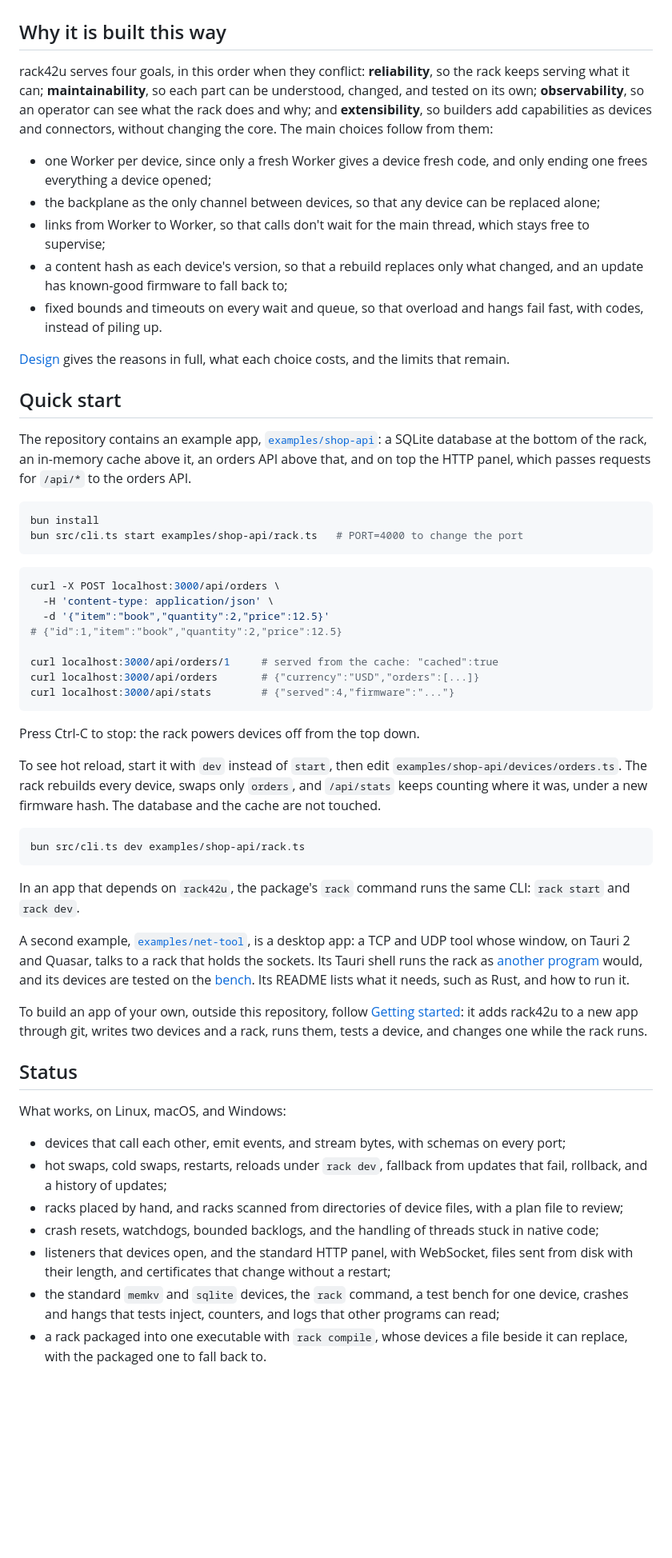
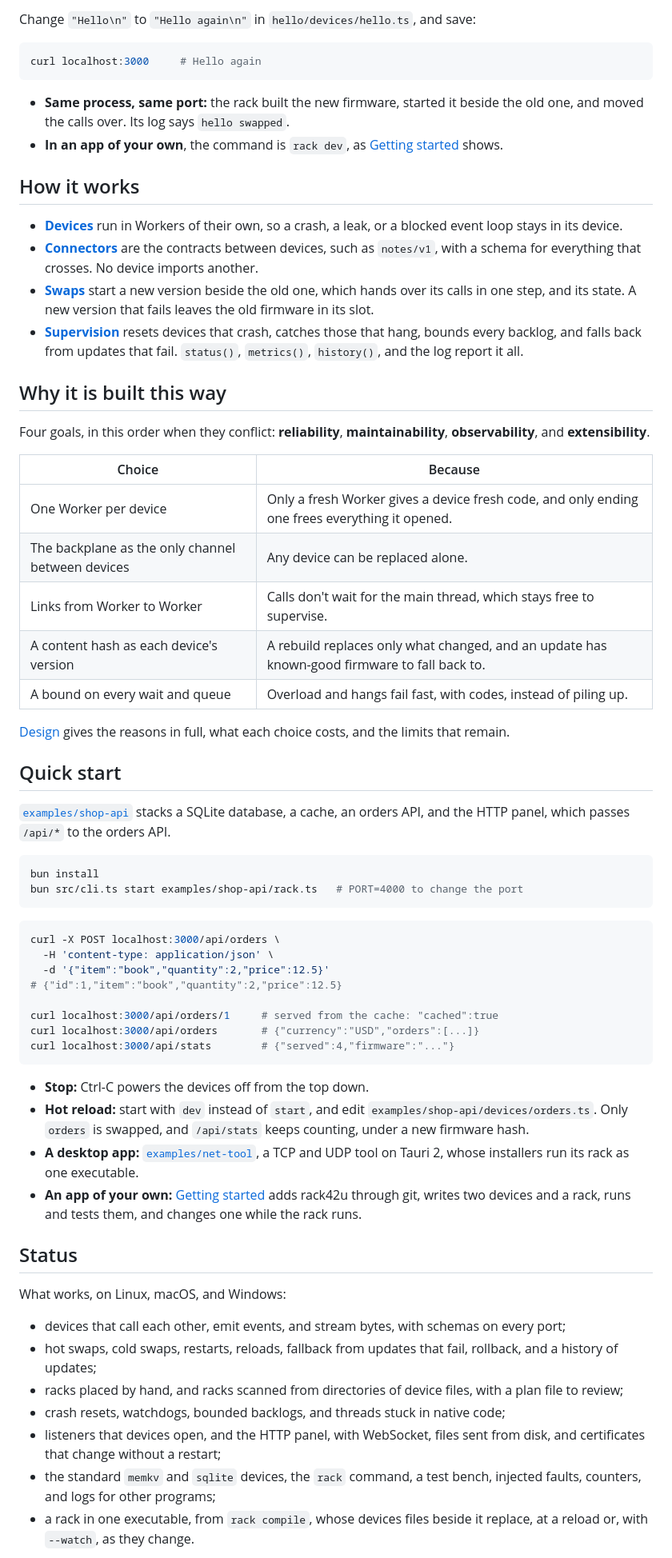
Before and after one commit to DreamZora/racku, a Markdown page: README.md, the part around one of its changes. Shown at 80% size. GitHub-like rendering; blank space fills up the shorter version.

````diff
--- a/README.md
+++ b/README.md
@@ -31,19 +54,36 @@ rack (one Bun process)
+Change `"Hello\n"` to `"Hello again\n"` in `hello/devices/hello.ts`, and save:
+
+```sh
+curl localhost:3000     # Hello again
+```
+
+- **Same process, same port:** the rack built the new firmware, started it beside the old one, and moved the calls over. Its log says `hello swapped`.
+- **In an app of your own**, the command is `rack dev`, as [Getting started](docs/getting-started.md#change-a-device-while-it-runs) shows.
+
+## How it works
+
+- **[Devices](docs/concepts.md#devices)** run in Workers of their own, so a crash, a leak, or a blocked event loop stays in its device.
+- **[Connectors](docs/concepts.md#connectors-and-ports)** are the contracts between devices, such as `notes/v1`, with a schema for everything that crosses. No device imports another.
+- **[Swaps](docs/concepts.md#swaps)** start a new version beside the old one, which hands over its calls in one step, and its state. A new version that fails leaves the old firmware in its slot.
+- **[Supervision](docs/concepts.md#faults)** resets devices that crash, catches those that hang, bounds every backlog, and falls back from updates that fail. `status()`, `metrics()`, `history()`, and the log report it all.
 
 ## Why it is built this way
 
-rack42u serves four goals, in this order when they conflict: **reliability**, so the rack keeps serving what it can; **maintainability**, so each part can be understood, changed, and tested on its own; **observability**, so an operator can see what the rack does and why; and **extensibility**, so builders add capabilities as devices and connectors, without changing the core. The main choices follow from them:
+Four goals, in this order when they conflict: **reliability**, **maintainability**, **observability**, and **extensibility**.
 
-- one Worker per device, since only a fresh Worker gives a device fresh code, and only ending one frees everything a device opened;
-- the backplane as the only channel between devices, so that any device can be replaced alone;
-- links from Worker to Worker, so that calls don't wait for the main thread, which stays free to supervise;
-- a content hash as each device's version, so that a rebuild replaces only what changed, and an update has known-good firmware to fall back to;
-- fixed bounds and timeouts on every wait and queue, so that overload and hangs fail fast, with codes, instead of piling up.
+| Choice | Because |
+|---|---|
+| One Worker per device | Only a fresh Worker gives a device fresh code, and only ending one frees everything it opened. |
+| The backplane as the only channel between devices | Any device can be replaced alone. |
+| Links from Worker to Worker | Calls don't wait for the main thread, which stays free to supervise. |
+| A content hash as each device's version | A rebuild replaces only what changed, and an update has known-good firmware to fall back to. |
+| A bound on every wait and queue | Overload and hangs fail fast, with codes, instead of piling up. |
 
 [Design](docs/design.md) gives the reasons in full, what each choice costs, and the limits that remain.
 
 ## Quick start
 
-The repository contains an example app, [`examples/shop-api`](examples/shop-api): a SQLite database at the bottom of the rack, an in-memory cache above it, an orders API above that, and on top the HTTP panel, which passes requests for `/api/*` to the orders API.
+[`examples/shop-api`](examples/shop-api) stacks a SQLite database, a cache, an orders API, and the HTTP panel, which passes `/api/*` to the orders API.
 
 ```sh
 bun install
@@ -61,29 +101,20 @@ curl localhost:3000/api/orders       # {"currency":"USD","orders":[...]}
 curl localhost:3000/api/stats        # {"served":4,"firmware":"..."}
 ```
 
-Press Ctrl-C to stop: the rack powers devices off from the top down.
-
-To see hot reload, start it with `dev` instead of `start`, then edit `examples/shop-api/devices/orders.ts`. The rack rebuilds every device, swaps only `orders`, and `/api/stats` keeps counting where it was, under a new firmware hash. The database and the cache are not touched.
-
-```sh
-bun src/cli.ts dev examples/shop-api/rack.ts
-```
-
-In an app that depends on `rack42u`, the package's `rack` command runs the same CLI: `rack start` and `rack dev`.
-
-A second example, [`examples/net-tool`](examples/net-tool), is a desktop app: a TCP and UDP tool whose window, on Tauri 2 and Quasar, talks to a rack that holds the sockets. Its Tauri shell runs the rack as [another program](docs/guides/running.md#running-a-rack-from-another-program) would, and its devices are tested on the [bench](docs/guides/testing.md). Its README lists what it needs, such as Rust, and how to run it.
-
-To build an app of your own, outside this repository, follow [Getting started](docs/getting-started.md): it adds rack42u to a new app through git, writes two devices and a rack, runs them, tests a device, and changes one while the rack runs.
+- **Stop:** Ctrl-C powers the devices off from the top down.
+- **Hot reload:** start with `dev` instead of `start`, and edit `examples/shop-api/devices/orders.ts`. Only `orders` is swapped, and `/api/stats` keeps counting, under a new firmware hash.
+- **A desktop app:** [`examples/net-tool`](examples/net-tool), a TCP and UDP tool on Tauri 2, whose installers run its rack as one executable.
+- **An app of your own:** [Getting started](docs/getting-started.md) adds rack42u through git, writes two devices and a rack, runs and tests them, and changes one while the rack runs.
 
 ## Status
 
 What works, on Linux, macOS, and Windows:
 
 - devices that call each other, emit events, and stream bytes, with schemas on every port;
-- hot swaps, cold swaps, restarts, reloads under `rack dev`, fallback from updates that fail, rollback, and a history of updates;
+- hot swaps, cold swaps, restarts, reloads, fallback from updates that fail, rollback, and a history of updates;
 - racks placed by hand, and racks scanned from directories of device files, with a plan file to review;
-- crash resets, watchdogs, bounded backlogs, and the handling of threads stuck in native code;
-- listeners that devices open, and the standard HTTP panel, with WebSocket, files sent from disk with their length, and certificates that change without a restart;
-- the standard `memkv` and `sqlite` devices, the `rack` command, a test bench for one device, crashes and hangs that tests inject, counters, and logs that other programs can read;
-- a rack packaged into one executable with `rack compile`, whose devices a file beside it can replace, with the packaged one to fall back to.
+- crash resets, watchdogs, bounded backlogs, and threads stuck in native code;
+- listeners that devices open, and the HTTP panel, with WebSocket, files sent from disk, and certificates that change without a restart;
+- the standard `memkv` and `sqlite` devices, the `rack` command, a test bench, injected faults, counters, and logs for other programs;
+- a rack in one executable, from `rack compile`, whose devices files beside it replace, at a reload or, with `--watch`, as they change.
 
````
Also changed, not shown: other parts of README.md (+58 -32 lines), .agents/decisions/261121_044629-readme-at-a-glance.md (added, +116 -0 lines), AGENTS.md (+7 -2 lines), docs/design.md (+2 -2 lines), docs/images/rack.png (added), 4 other files.
